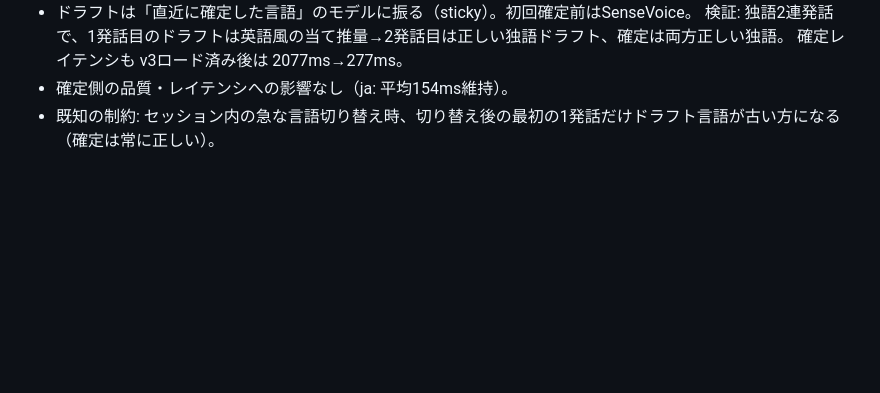
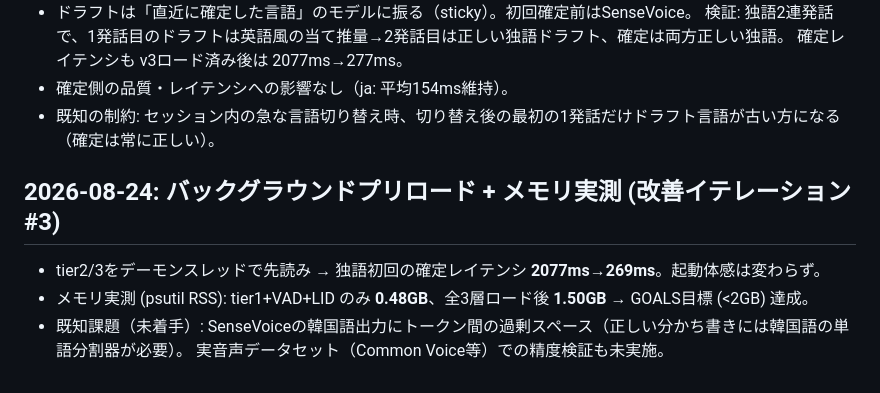
Before and after one commit to ConstantinopleMayor/hayamimi, a Markdown page: docs/BENCHMARKS.md, the part around the change. GitHub-like rendering; blank space fills up the shorter version.

Commit message:
Record iteration 3 (preload + memory) results
Co-Authored-By: Claude Fable 5 <noreply@anthropic.com>

```diff
--- a/docs/BENCHMARKS.md
+++ b/docs/BENCHMARKS.md
@@ -118,3 +118,10 @@ tier1 SenseVoice (ja/zh/ko/yue/en) / tier2 Parakeet v3 (欧州25言語) / tier3
   確定レイテンシも v3ロード済み後は 2077ms→277ms。
 - 確定側の品質・レイテンシへの影響なし（ja: 平均154ms維持）。
 - 既知の制約: セッション内の急な言語切り替え時、切り替え後の最初の1発話だけドラフト言語が古い方になる（確定は常に正しい）。
+
+## 2026-08-24: バックグラウンドプリロード + メモリ実測 (改善イテレーション#3)
+
+- tier2/3をデーモンスレッドで先読み → 独語初回の確定レイテンシ **2077ms→269ms**。起動体感は変わらず。
+- メモリ実測 (psutil RSS): tier1+VAD+LID のみ **0.48GB**、全3層ロード後 **1.50GB** → GOALS目標 (<2GB) 達成。
+- 既知課題（未着手）: SenseVoiceの韓国語出力にトークン間の過剰スペース（正しい分かち書きには韓国語の単語分割器が必要）。
+  実音声データセット（Common Voice等）での精度検証も未実施。
```
